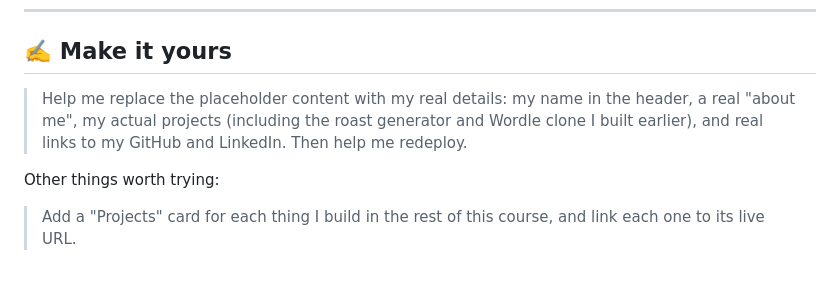
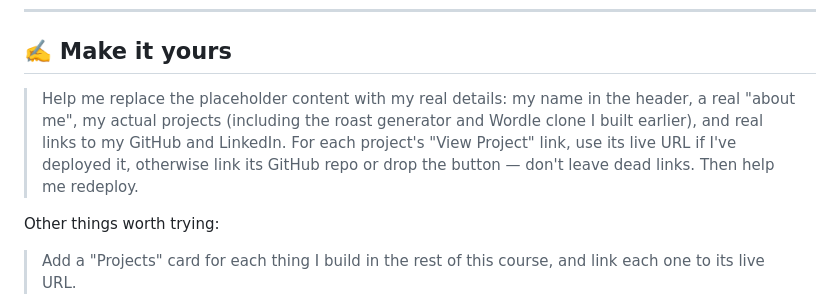
Before and after one commit to seanmccloskey10-cell/ai-building-course, a Markdown page: 03-Portfolio-Website/PROMPTS.md, the part around the change. GitHub-like rendering; blank space fills up the shorter version.

```diff
--- a/03-Portfolio-Website/PROMPTS.md
+++ b/03-Portfolio-Website/PROMPTS.md
@@ -41,7 +41,7 @@ Then ask your agent to help you understand what just happened:
 
 ## ✍️ Make it yours
 
-> Help me replace the placeholder content with my real details: my name in the header, a real "about me", my actual projects (including the roast generator and Wordle clone I built earlier), and real links to my GitHub and LinkedIn. Then help me redeploy.
+> Help me replace the placeholder content with my real details: my name in the header, a real "about me", my actual projects (including the roast generator and Wordle clone I built earlier), and real links to my GitHub and LinkedIn. For each project's "View Project" link, use its live URL if I've deployed it, otherwise link its GitHub repo or drop the button — don't leave dead links. Then help me redeploy.
 
 Other things worth trying:
 
```
Also changed, not shown: 03-Portfolio-Website/README.md (+6 -1 lines), README.md (+1 -1 lines).
